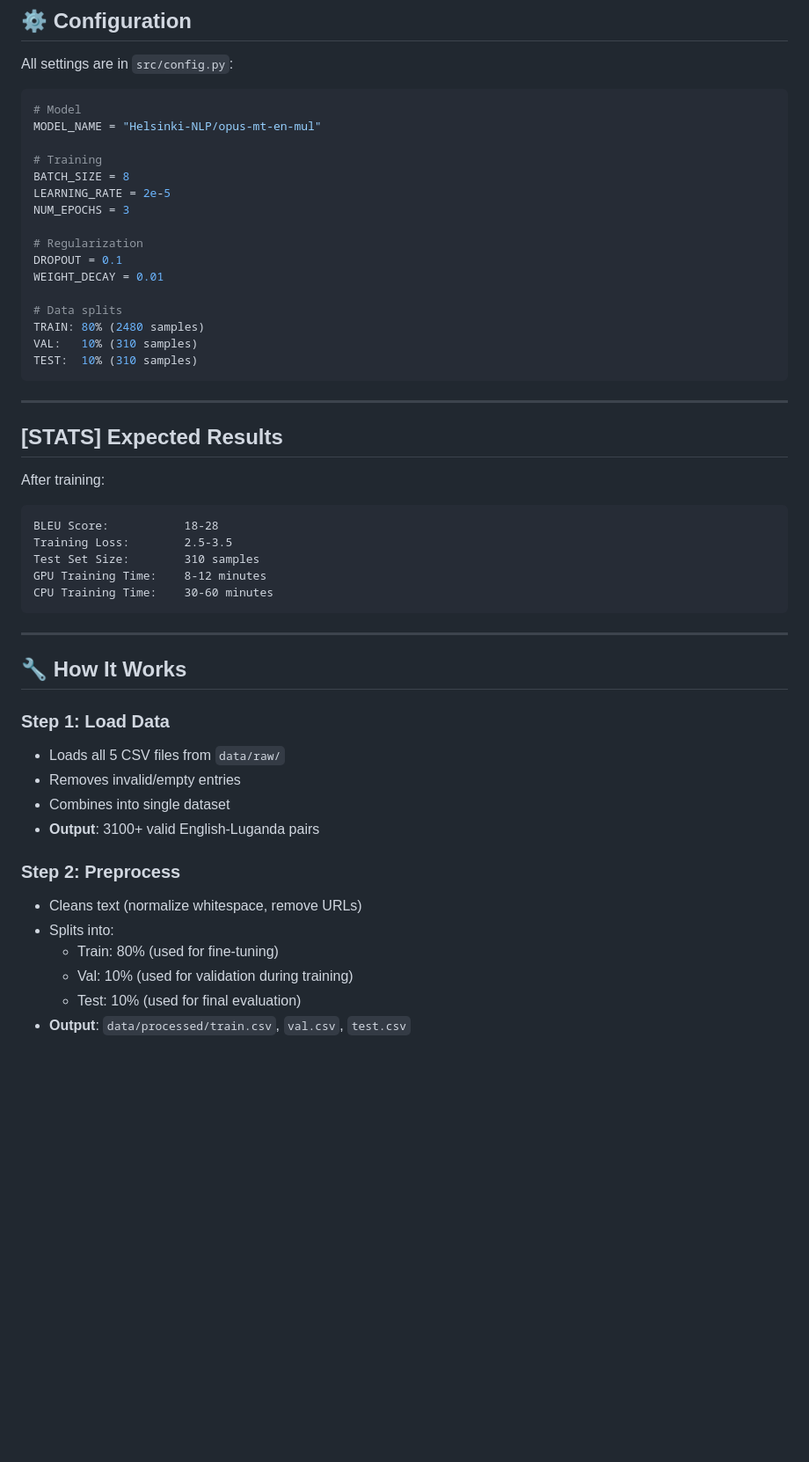
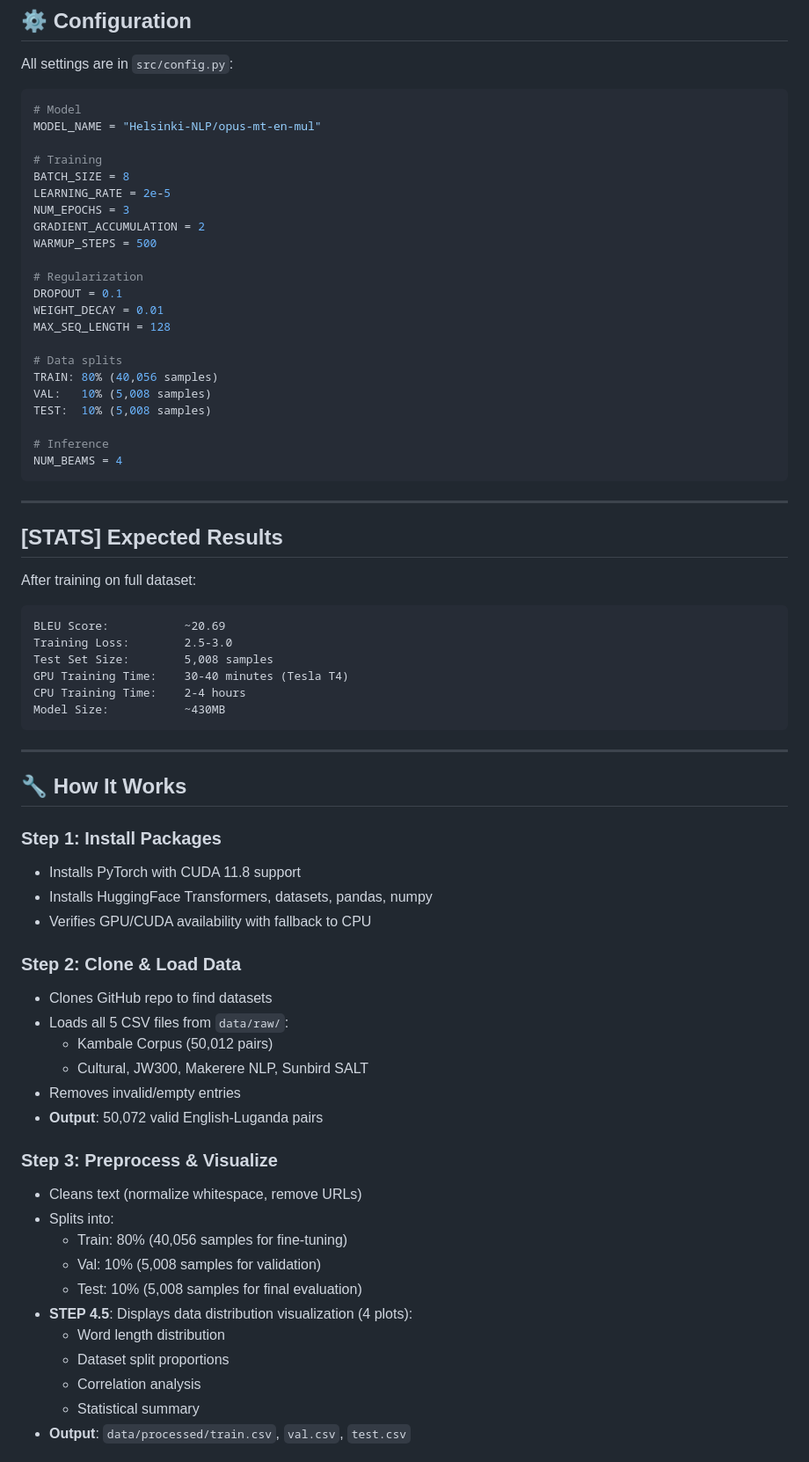
Before and after one commit to ndagirenairah/ENGLISH-LUGANDA-TRANSLATOR, a Markdown page: README.md, the part around one of its changes. Shown at 88% size. GitHub-like rendering; blank space fills up the shorter version.

````diff
--- a/README.md
+++ b/README.md
@@ -136,46 +164,65 @@ MODEL_NAME = "Helsinki-NLP/opus-mt-en-mul"
 BATCH_SIZE = 8
 LEARNING_RATE = 2e-5
 NUM_EPOCHS = 3
+GRADIENT_ACCUMULATION = 2
+WARMUP_STEPS = 500
 
 # Regularization
 DROPOUT = 0.1
 WEIGHT_DECAY = 0.01
+MAX_SEQ_LENGTH = 128
 
 # Data splits
-TRAIN: 80% (2480 samples)
-VAL:   10% (310 samples)
-TEST:  10% (310 samples)
+TRAIN: 80% (40,056 samples)
+VAL:   10% (5,008 samples)
+TEST:  10% (5,008 samples)
+
+# Inference
+NUM_BEAMS = 4
 ```
 
 ---
 
 ## [STATS] Expected Results
 
-After training:
+After training on full dataset:
 
 ```
-BLEU Score:           18-28
-Training Loss:        2.5-3.5
-Test Set Size:        310 samples
-GPU Training Time:    8-12 minutes
-CPU Training Time:    30-60 minutes
+BLEU Score:           ~20.69
+Training Loss:        2.5-3.0
+Test Set Size:        5,008 samples
+GPU Training Time:    30-40 minutes (Tesla T4)
+CPU Training Time:    2-4 hours
+Model Size:           ~430MB
 ```
 
 ---
 
 ## 🔧 How It Works
 
-### Step 1: Load Data
-- Loads all 5 CSV files from `data/raw/`
+### Step 1: Install Packages
+- Installs PyTorch with CUDA 11.8 support
+- Installs HuggingFace Transformers, datasets, pandas, numpy
+- Verifies GPU/CUDA availability with fallback to CPU
+
+### Step 2: Clone & Load Data
+- Clones GitHub repo to find datasets
+- Loads all 5 CSV files from `data/raw/`:
+  - Kambale Corpus (50,012 pairs)
+  - Cultural, JW300, Makerere NLP, Sunbird SALT
 - Removes invalid/empty entries
-- Combines into single dataset
-- **Output**: 3100+ valid English-Luganda pairs
+- **Output**: 50,072 valid English-Luganda pairs
 
-### Step 2: Preprocess
+### Step 3: Preprocess & Visualize
 - Cleans text (normalize whitespace, remove URLs)
 - Splits into:
-  - Train: 80% (used for fine-tuning)
-  - Val: 10% (used for validation during training)
-  - Test: 10% (used for final evaluation)
+  - Train: 80% (40,056 samples for fine-tuning)
+  - Val: 10% (5,008 samples for validation)
+  - Test: 10% (5,008 samples for final evaluation)
+- **STEP 4.5**: Displays data distribution visualization (4 plots):
+  - Word length distribution
+  - Dataset split proportions
+  - Correlation analysis
+  - Statistical summary
 - **Output**: `data/processed/train.csv`, `val.csv`, `test.csv`
 
````
Also changed, not shown: other parts of README.md (+147 -62 lines).
